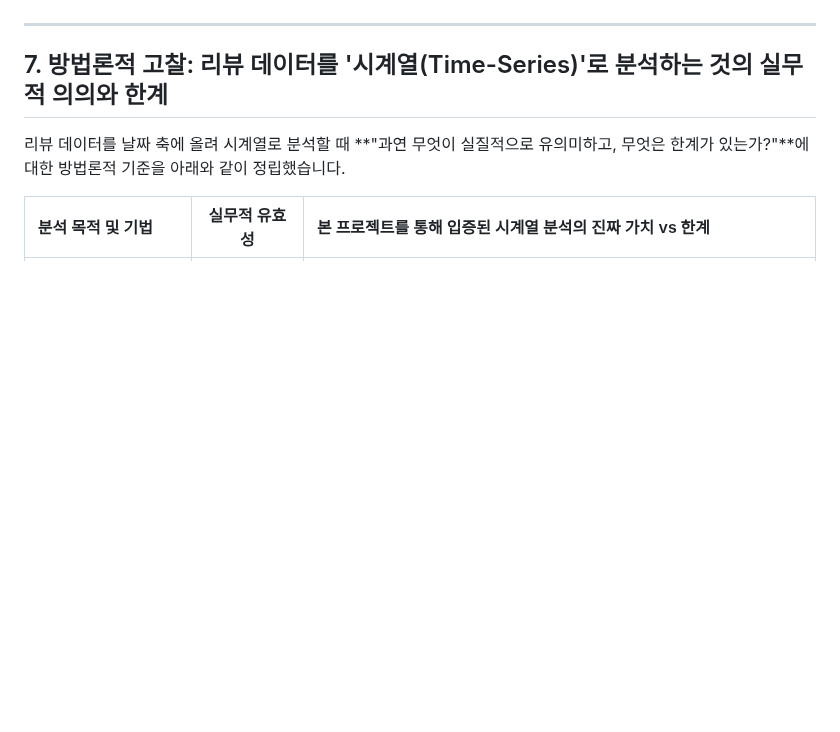
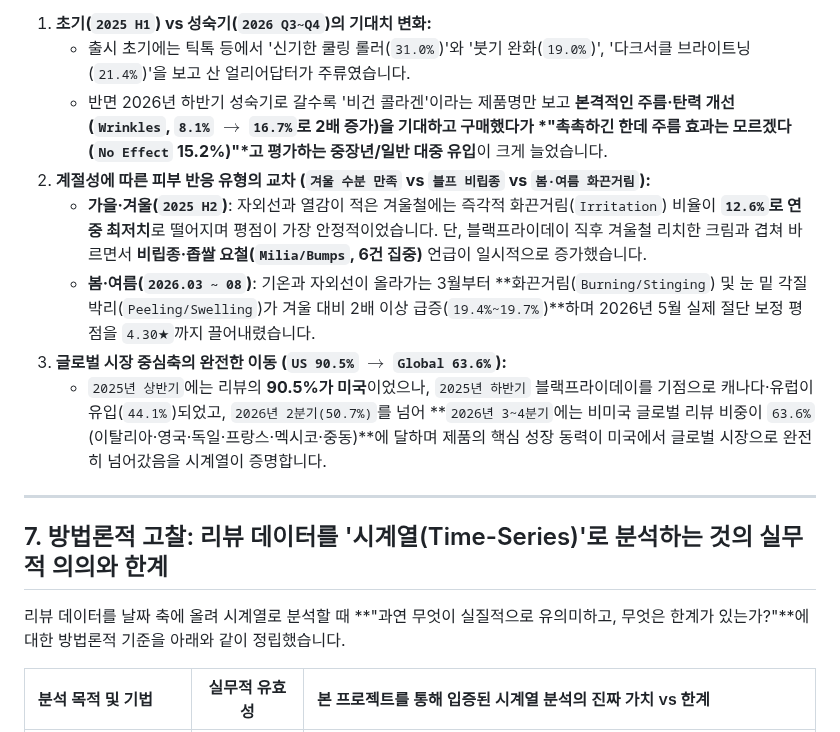
Before and after one commit to Song0Hwi/AI, a Markdown page: M1-1/REPORT.md, the part around one of its changes. Rendered like a GitHub page; blank space fills up the shorter version.

Commit message:
Add chronological product evolution analysis (Sec 6.5) to REPORT.md

```diff
--- a/M1-1/REPORT.md
+++ b/M1-1/REPORT.md
@@ -254,3 +278,12 @@
+1. **초기(`2025 H1`) vs 성숙기(`2026 Q3~Q4`)의 기대치 변화:**
+   - 출시 초기에는 틱톡 등에서 '신기한 쿨링 롤러(`31.0%`)'와 '붓기 완화(`19.0%`)', '다크서클 브라이트닝(`21.4%`)'을 보고 산 얼리어답터가 주류였습니다.
+   - 반면 2026년 하반기 성숙기로 갈수록 '비건 콜라겐'이라는 제품명만 보고 **본격적인 주름·탄력 개선(`Wrinkles`, `8.1%` $\rightarrow$ `16.7%`로 2배 증가)을 기대하고 구매했다가 *"촉촉하긴 한데 주름 효과는 모르겠다(`No Effect` 15.2%)"*고 평가하는 중장년/일반 대중 유입**이 크게 늘었습니다.
+2. **계절성에 따른 피부 반응 유형의 교차 (`겨울 수분 만족` vs `블프 비립종` vs `봄·여름 화끈거림`):**
+   - **가을·겨울(`2025 H2`)**: 자외선과 열감이 적은 겨울철에는 즉각적 화끈거림(`Irritation`) 비율이 **`12.6%`로 연중 최저치**로 떨어지며 평점이 가장 안정적이었습니다. 단, 블랙프라이데이 직후 겨울철 리치한 크림과 겹쳐 바르면서 **비립종·좁쌀 요철(`Milia/Bumps`, 6건 집중)** 언급이 일시적으로 증가했습니다.
+   - **봄·여름(`2026.03 ~ 08`)**: 기온과 자외선이 올라가는 3월부터 **화끈거림(`Burning/Stinging`) 및 눈 밑 각질 박리(`Peeling/Swelling`)가 겨울 대비 2배 이상 급증(`19.4%~19.7%`)**하며 2026년 5월 실제 절단 보정 평점을 `4.30★`까지 끌어내렸습니다.
+3. **글로벌 시장 중심축의 완전한 이동 (`US 90.5%` $\rightarrow$ `Global 63.6%`):**
+   - `2025년 상반기`에는 리뷰의 **90.5%가 미국**이었으나, `2025년 하반기` 블랙프라이데이를 기점으로 캐나다·유럽이 유입(`44.1%`)되었고, `2026년 2분기(50.7%)`를 넘어 **`2026년 3~4분기`에는 비미국 글로벌 리뷰 비중이 `63.6%`(이탈리아·영국·독일·프랑스·멕시코·중동)**에 달하며 제품의 핵심 성장 동력이 미국에서 글로벌 시장으로 완전히 넘어갔음을 시계열이 증명합니다.
+
 ---
 
 ## 7. 방법론적 고찰: 리뷰 데이터를 '시계열(Time-Series)'로 분석하는 것의 실무적 의의와 한계
```
Also changed, not shown: other parts of M1-1/REPORT.md (+24 -0 lines).
